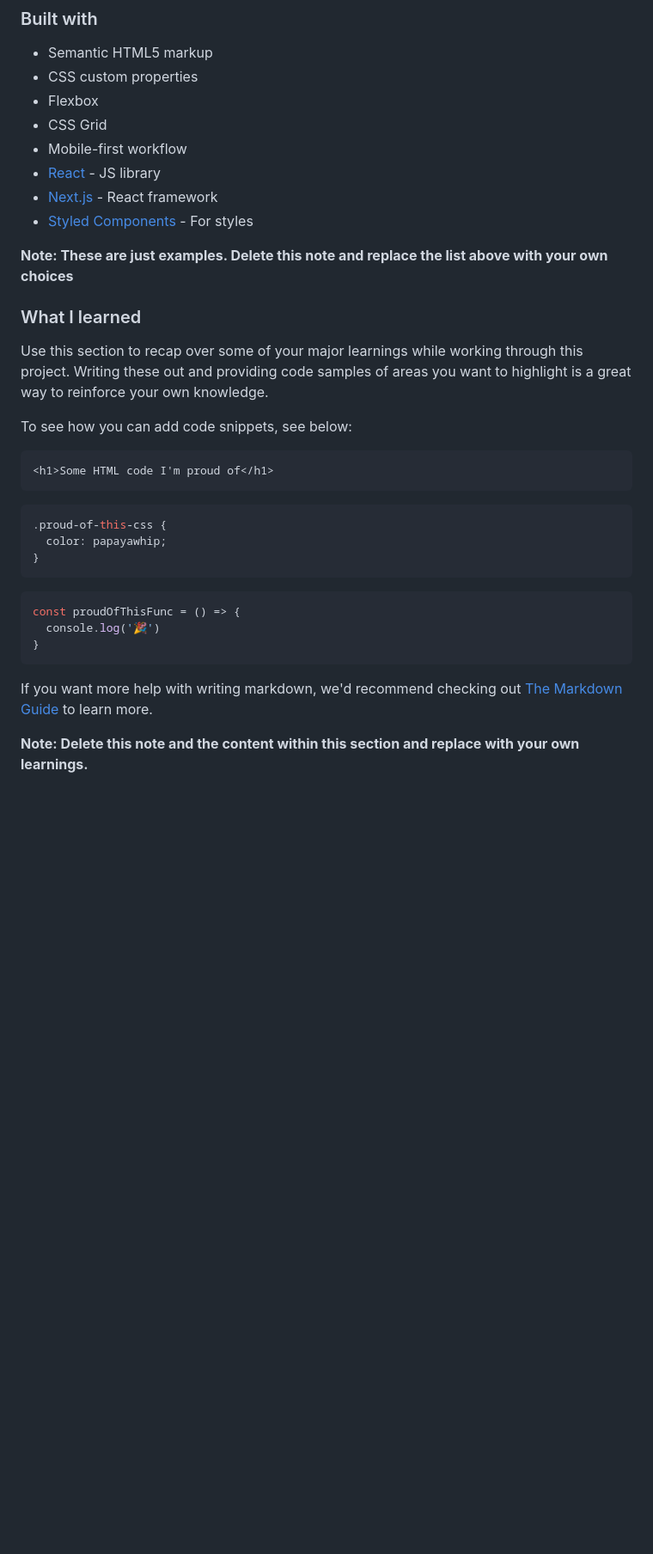
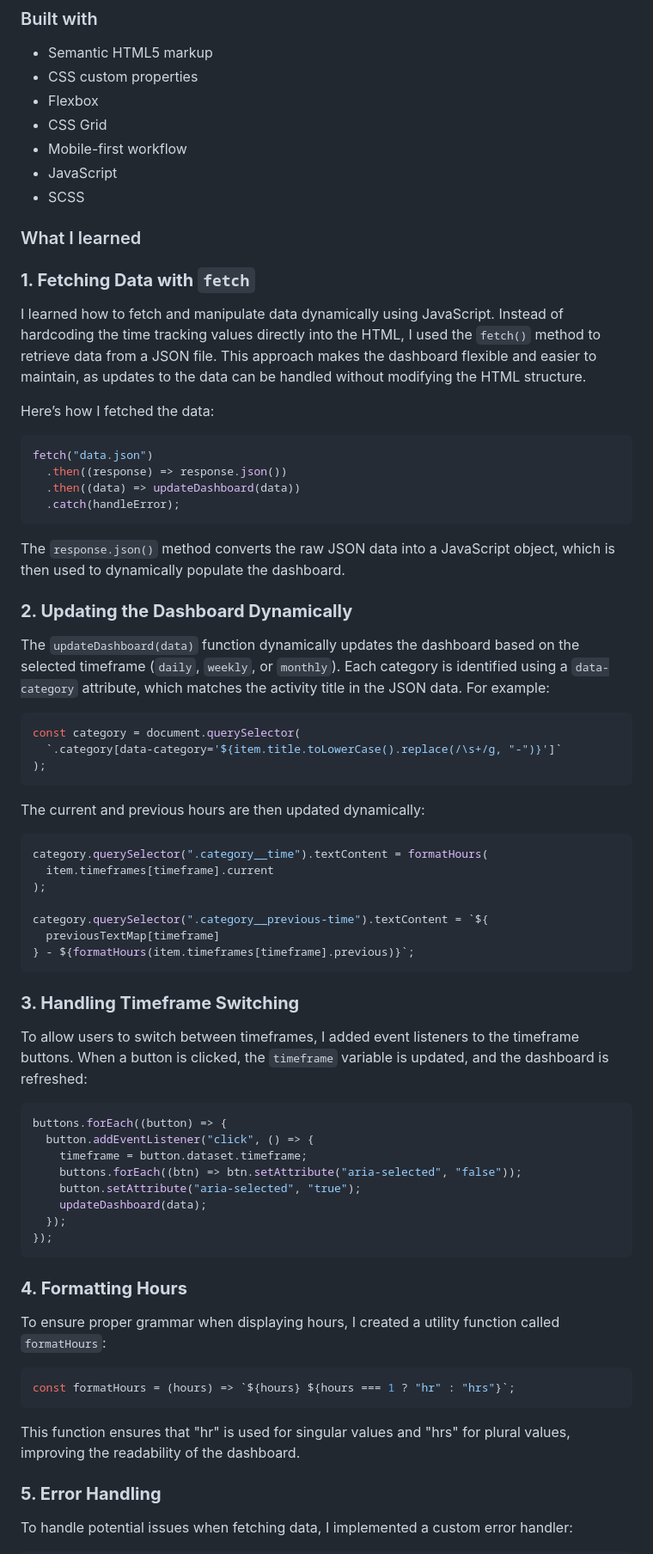
Before and after one commit to vladyslav-shulhach/time-tracking-dashboard-main, a Markdown page: README-template.md, the part around one of its changes. Shown at 86% size. GitHub-like rendering; blank space fills up the shorter version.

````diff
--- a/README-template.md
+++ b/README-template.md
@@ -54,32 +43,74 @@ Then crop/optimize/edit your image however you like, add it to your project, and
 - Flexbox
 - CSS Grid
 - Mobile-first workflow
-- [React](https://reactjs.org/) - JS library
-- [Next.js](https://nextjs.org/) - React framework
-- [Styled Components](https://styled-components.com/) - For styles
-
-**Note: These are just examples. Delete this note and replace the list above with your own choices**
+- JavaScript
+- SCSS
 
 ### What I learned
 
-Use this section to recap over some of your major learnings while working through this project. Writing these out and providing code samples of areas you want to highlight is a great way to reinforce your own knowledge.
+### **1. Fetching Data with `fetch`**
 
-To see how you can add code snippets, see below:
+I learned how to fetch and manipulate data dynamically using JavaScript. Instead of hardcoding the time tracking values directly into the HTML, I used the `fetch()` method to retrieve data from a JSON file. This approach makes the dashboard flexible and easier to maintain, as updates to the data can be handled without modifying the HTML structure.
 
-```html
-<h1>Some HTML code I'm proud of</h1>
-```
-```css
-.proud-of-this-css {
-  color: papayawhip;
-}
-```
+Here’s how I fetched the data:
+
 ```js
-const proudOfThisFunc = () => {
-  console.log('🎉')
-}
+fetch("data.json")
+  .then((response) => response.json())
+  .then((data) => updateDashboard(data))
+  .catch(handleError);
 ```
 
-If you want more help with writing markdown, we'd recommend checking out [The Markdown Guide](https://www.markdownguide.org/) to learn more.
+The `response.json()` method converts the raw JSON data into a JavaScript object, which is then used to dynamically populate the dashboard.
 
-**Note: Delete this note and the content within this section and replace with your own learnings.**
+### **2. Updating the Dashboard Dynamically**
+
+The `updateDashboard(data)` function dynamically updates the dashboard based on the selected timeframe (`daily`, `weekly`, or `monthly`). Each category is identified using a `data-category` attribute, which matches the activity title in the JSON data. For example:
+
+```js
+const category = document.querySelector(
+  `.category[data-category='${item.title.toLowerCase().replace(/\s+/g, "-")}']`
+);
+```
+
+The current and previous hours are then updated dynamically:
+
+```js
+category.querySelector(".category__time").textContent = formatHours(
+  item.timeframes[timeframe].current
+);
+
+category.querySelector(".category__previous-time").textContent = `${
+  previousTextMap[timeframe]
+} - ${formatHours(item.timeframes[timeframe].previous)}`;
+```
+
+### **3. Handling Timeframe Switching**
+
+To allow users to switch between timeframes, I added event listeners to the timeframe buttons. When a button is clicked, the `timeframe` variable is updated, and the dashboard is refreshed:
+
+```js
+buttons.forEach((button) => {
+  button.addEventListener("click", () => {
+    timeframe = button.dataset.timeframe;
+    buttons.forEach((btn) => btn.setAttribute("aria-selected", "false"));
+    button.setAttribute("aria-selected", "true");
+    updateDashboard(data);
+  });
+});
+```
+
+### **4. Formatting Hours**
+
+To ensure proper grammar when displaying hours, I created a utility function called `formatHours`:
+
+```js
+const formatHours = (hours) => `${hours} ${hours === 1 ? "hr" : "hrs"}`;
+```
+
+This function ensures that "hr" is used for singular values and "hrs" for plural values, improving the readability of the dashboard.
+
+### **5. Error Handling**
+
+To handle potential issues when fetching data, I implemented a custom error handler:
+
````
Also changed, not shown: other parts of README-template.md (+8 -29 lines).
